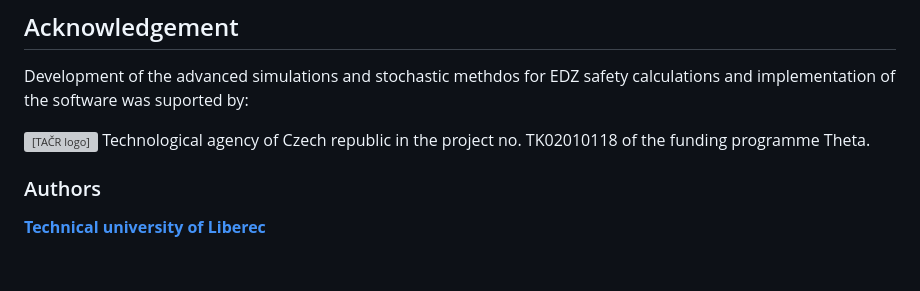
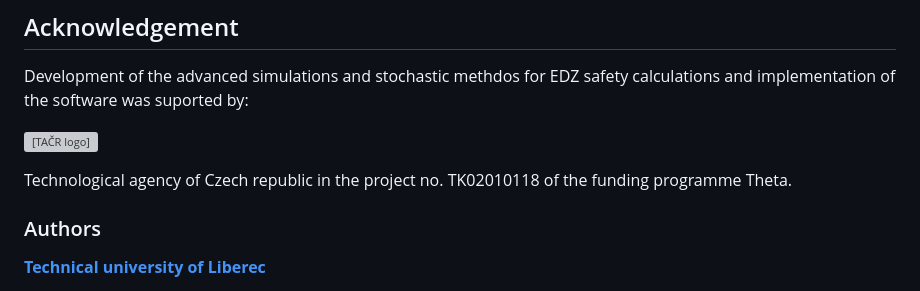
Before and after one commit to GeoMop/endorse-experiment, a Markdown page: README.md, the part around the change. Rendered like a GitHub page; blank space fills up the shorter version; grey boxes are pictures that could not be loaded.

```diff
--- a/README.md
+++ b/README.md
@@ -33,7 +33,9 @@ See [full documentation](doc/main.md) for the details.
 Development of the advanced simulations and stochastic methdos for EDZ safety calculations and implementation of the software
 was suported by:
 
-![[TAČR logo]](doc/logo_TACR_zakl.pdf) Technological agency of Czech republic
+![[TAČR logo]](./doc/logo_TACR_zakl.pdf "TAČR logo")
+
+Technological agency of Czech republic
 in the project no. TK02010118 of the funding programme  Theta.
 
 ### Authors
```
